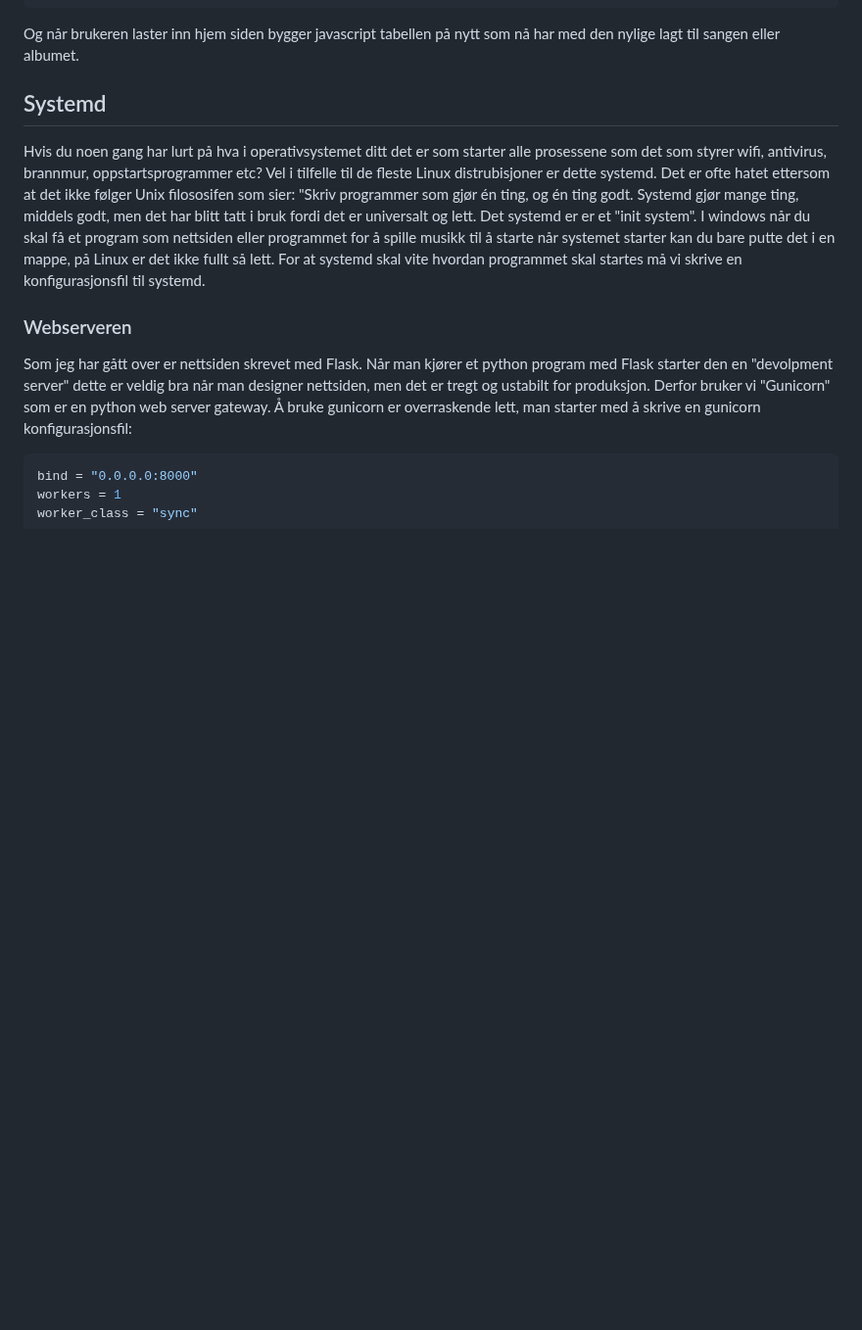
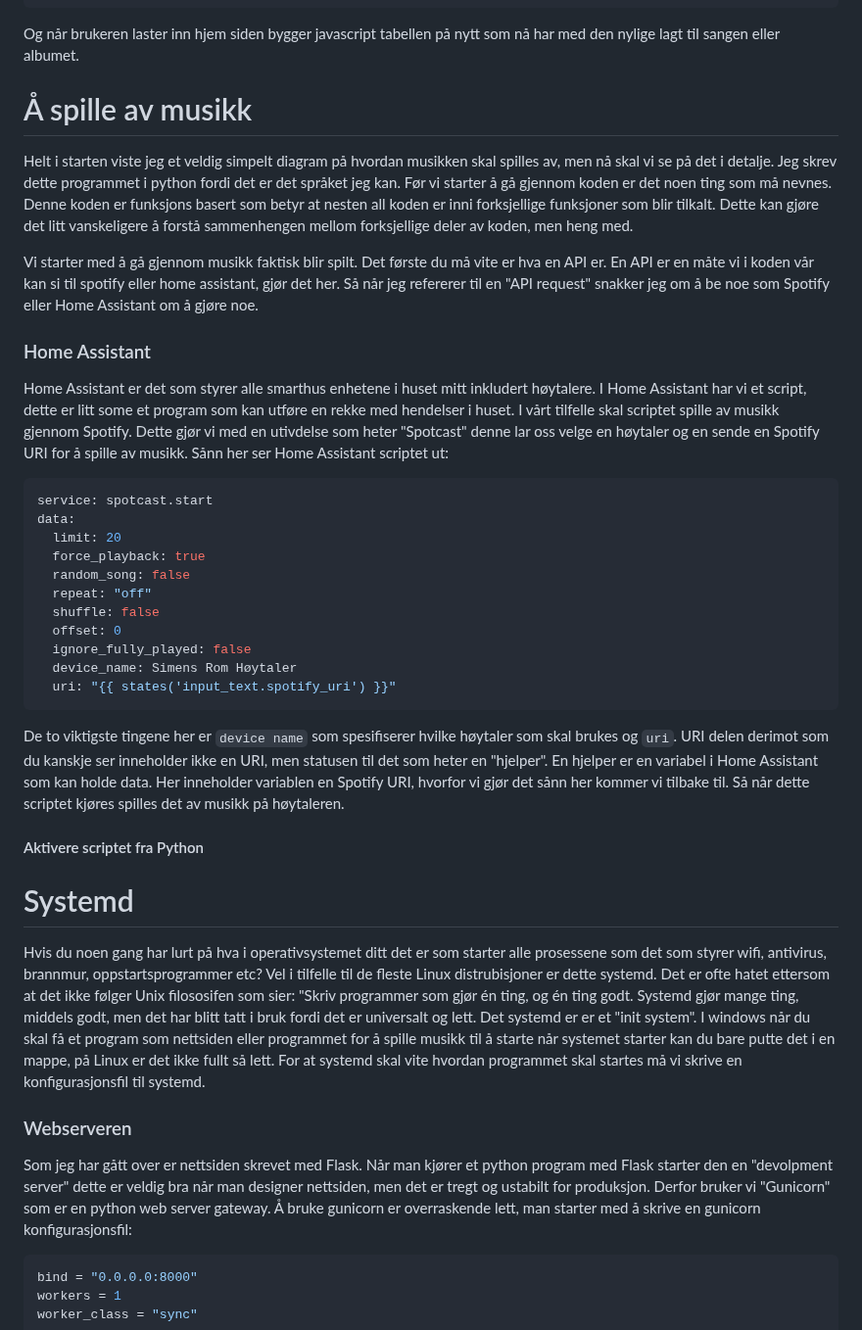
Before and after one commit to simen64/Design-og-redesign, a Markdown page: NFC-musikkspiller /README.md, the part around the change. Shown at 98% size. Rendered like a GitHub page; blank space fills up the shorter version.

Commit message:
la til HA seksjon

````diff
--- a/NFC-musikkspiller /README.md
+++ b/NFC-musikkspiller /README.md
@@ -902,7 +902,34 @@ return redirect(url_for("home"))
 ```
 Og når brukeren laster inn hjem siden bygger javascript tabellen på nytt som nå har med den nylige lagt til sangen eller albumet.
 
-## Systemd
+# Å spille av musikk
+
+Helt i starten viste jeg et veldig simpelt diagram på hvordan musikken skal spilles av, men nå skal vi se på det i detalje. Jeg skrev dette programmet i python fordi det er det språket jeg kan. Før vi starter å gå gjennom koden er det noen ting som må nevnes. Denne koden er funksjons basert som betyr at nesten all koden er inni forksjellige funksjoner som blir tilkalt. Dette kan gjøre det litt vanskeligere å forstå sammenhengen mellom forksjellige deler av koden, men heng med.
+
+Vi starter med å gå gjennom musikk faktisk blir spilt. Det første du må vite er hva en API er. En API er en måte vi i koden vår kan si til spotify eller home assistant, gjør det her. Så når jeg refererer til en "API request" snakker jeg om å be noe som Spotify eller Home Assistant om å gjøre noe.
+
+### Home Assistant
+
+Home Assistant er det som styrer alle smarthus enhetene i huset mitt inkludert høytalere. I Home Assistant har vi et script, dette er litt some et program som kan utføre en rekke med hendelser i huset. I vårt tilfelle skal scriptet spille av musikk gjennom Spotify. Dette gjør vi med en utivdelse som heter "Spotcast" denne lar oss velge en høytaler og en sende en Spotify URI for å spille av musikk. Sånn her ser Home Assistant scriptet ut:
+```yaml
+service: spotcast.start
+data:
+  limit: 20
+  force_playback: true
+  random_song: false
+  repeat: "off"
+  shuffle: false
+  offset: 0
+  ignore_fully_played: false
+  device_name: Simens Rom Høytaler
+  uri: "{{ states('input_text.spotify_uri') }}"
+```
+De to viktigste tingene her er `device name` som spesifiserer hvilke høytaler som skal brukes og `uri`. URI delen derimot som du kanskje ser inneholder ikke en URI, men statusen til det som heter en "hjelper". En hjelper er en variabel i Home Assistant som kan holde data. Her inneholder variablen en Spotify URI, hvorfor vi gjør det sånn her kommer vi tilbake til. Så når dette scriptet kjøres spilles det av musikk på høytaleren.
+
+#### Aktivere scriptet fra Python
+
+
+# Systemd
 
 Hvis du noen gang har lurt på hva i operativsystemet ditt det er som starter alle prosessene som det som styrer wifi, antivirus, brannmur, oppstartsprogrammer etc? Vel i tilfelle til de fleste Linux distrubisjoner er dette systemd. Det er ofte hatet ettersom at det ikke følger Unix filososifen som sier: "Skriv programmer som gjør én ting, og én ting godt. Systemd gjør mange ting, middels godt, men det har blitt tatt i bruk fordi det er universalt og lett. Det systemd er er et "init system". I windows når du skal få et program som nettsiden eller programmet for å spille musikk til å starte når systemet starter kan du bare putte det i en mappe, på Linux er det ikke fullt så lett. For at systemd skal vite hvordan programmet skal startes må vi skrive en konfigurasjonsfil til systemd.
 
````
